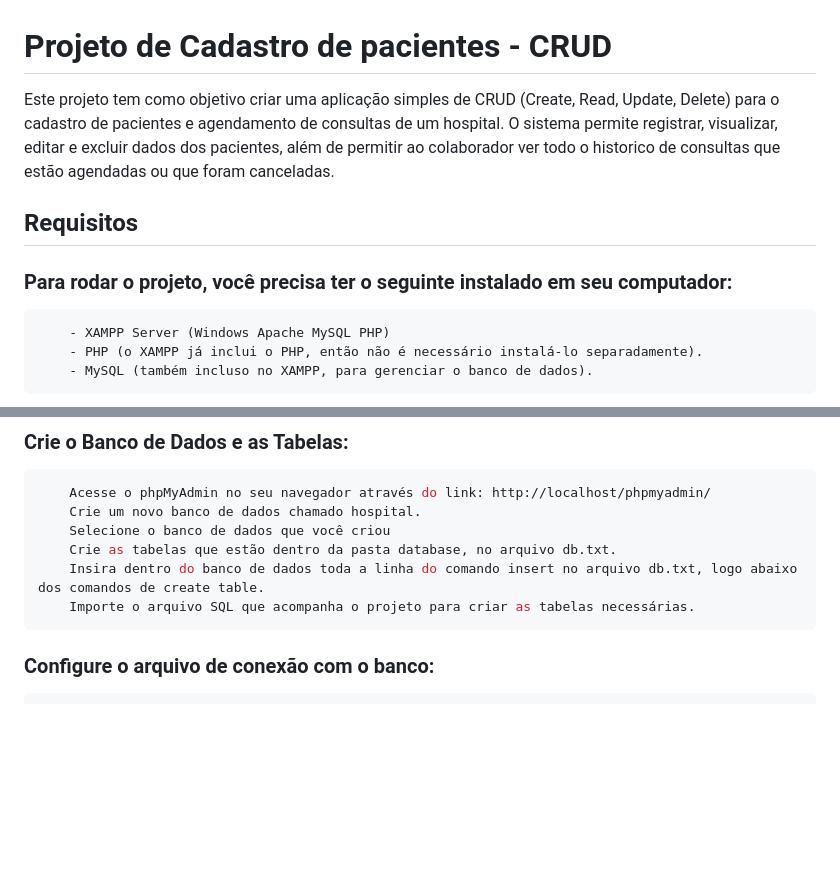
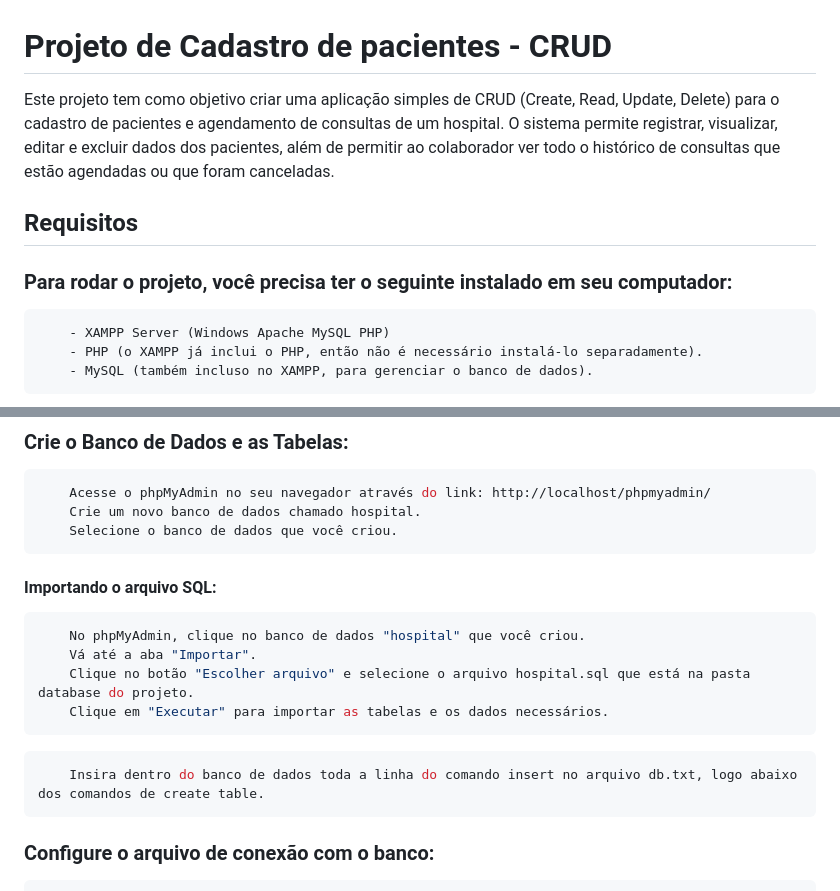
Before and after one commit to mateusgeraldoc/Agendamento-Hospitalar, a Markdown page: readme.md, 2 parts joined by grey strips. GitHub-like rendering; blank space fills up the shorter version.

Commit message:
adicionei intrução no readme.md de como importar o banco de dados para o MySQL

````diff
--- a/readme.md
+++ b/readme.md
@@ -1,11 +1,10 @@
 # Projeto de Cadastro de pacientes - CRUD
 
-Este projeto tem como objetivo criar uma aplicação simples de CRUD (Create, Read, Update, Delete) para o cadastro de pacientes e agendamento de consultas de um hospital. O sistema permite registrar, visualizar, editar e excluir dados dos pacientes, além de permitir ao colaborador ver todo o historico de consultas que estão agendadas ou que foram canceladas.
+Este projeto tem como objetivo criar uma aplicação simples de CRUD (Create, Read, Update, Delete) para o cadastro de pacientes e agendamento de consultas de um hospital. O sistema permite registrar, visualizar, editar e excluir dados dos pacientes, além de permitir ao colaborador ver todo o histórico de consultas que estão agendadas ou que foram canceladas.
 
 ## Requisitos
 
 ### Para rodar o projeto, você precisa ter o seguinte instalado em seu computador:
-
 
 ```bash
     - XAMPP Server (Windows Apache MySQL PHP)
@@ -35,10 +34,17 @@ Baixe o XAMPP [AQUI](https://www.apachefriends.org/pt_br/download.html).
 ```bash
     Acesse o phpMyAdmin no seu navegador através do link: http://localhost/phpmyadmin/
     Crie um novo banco de dados chamado hospital.
-    Selecione o banco de dados que você criou
-    Crie as tabelas que estão dentro da pasta database, no arquivo db.txt.
+    Selecione o banco de dados que você criou.
+```
+#### Importando o arquivo SQL:
+```bash
+    No phpMyAdmin, clique no banco de dados "hospital" que você criou.
+    Vá até a aba "Importar".
+    Clique no botão "Escolher arquivo" e selecione o arquivo hospital.sql que está na pasta database do projeto.
+    Clique em "Executar" para importar as tabelas e os dados necessários.
+```
+```bash
     Insira dentro do banco de dados toda a linha do comando insert no arquivo db.txt, logo abaixo dos comandos de create table.
-    Importe o arquivo SQL que acompanha o projeto para criar as tabelas necessárias.
 ```
 ### Configure o arquivo de conexão com o banco:
 ```bash
````
Also changed, not shown: other parts of readme.md (+0 -1 lines).
